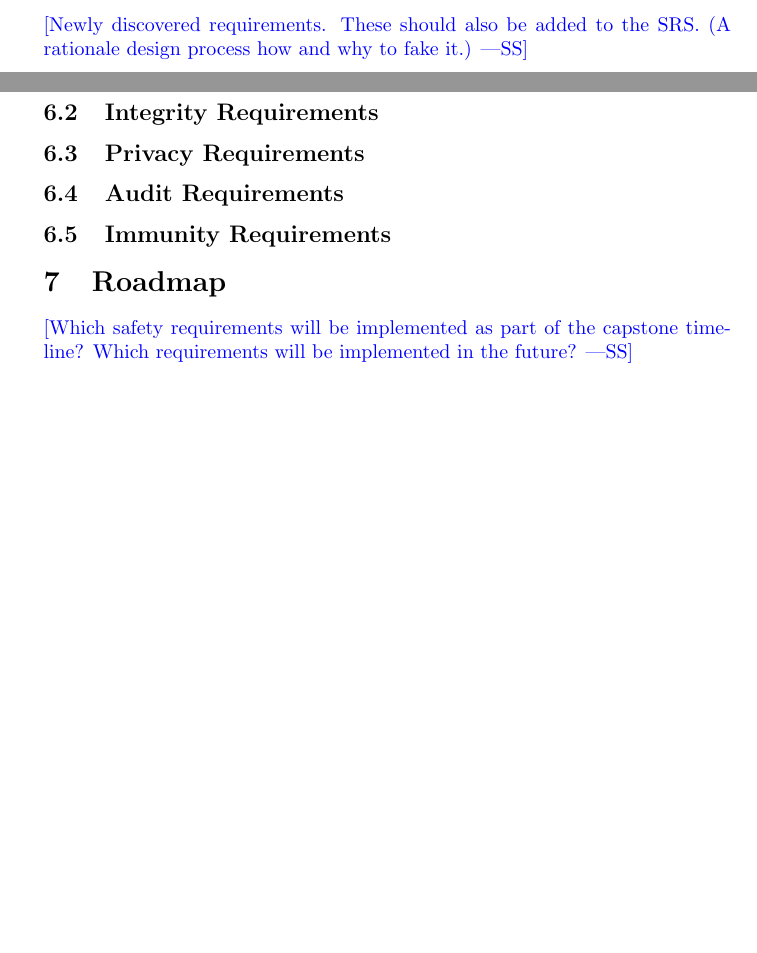
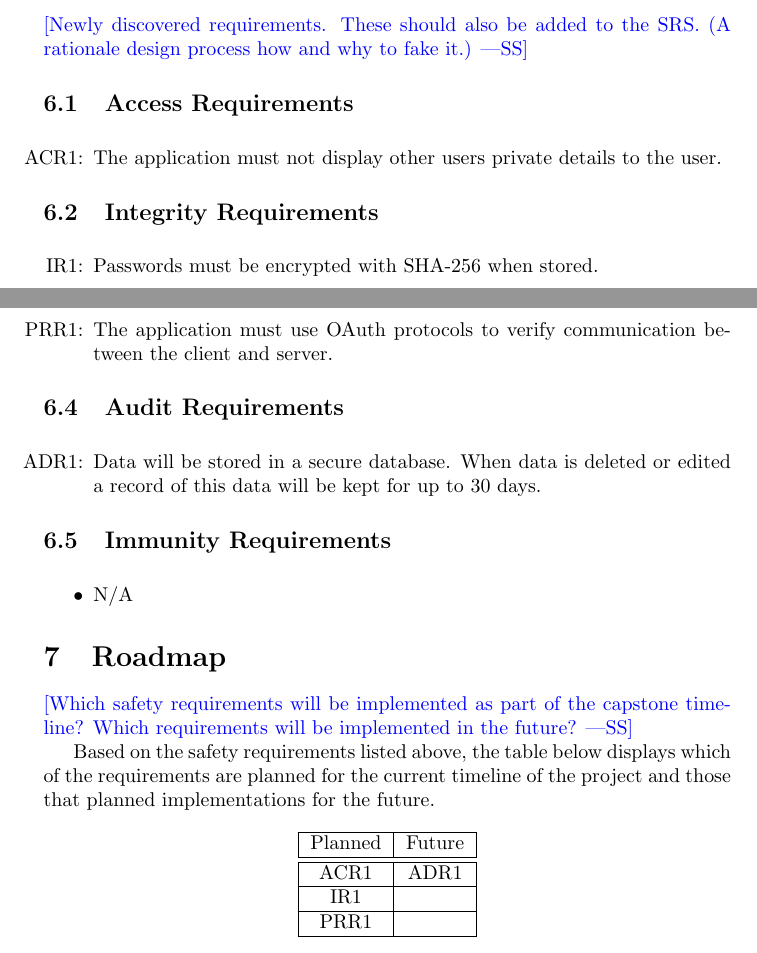
Before and after one commit to dimitritsampiras/olympian-mobile-app, a LaTeX document (docs/HazardAnalysis/HazardAnalysis.tex): two parts of pages 4 and 5 of 5, joined at a grey line, cut so that both start at the same text, the shorter picture padded with empty space. Compiled offline with pdfLaTeX.

Commit message:
Added in roadmap layout and transfered NFR's from srs, also added counters (#45)
* Added in roadmap layout and transfered NFR's from srs, also added counters for individual safety requirements

* Add missing dictionary words

Co-authored-by: JaredB <bentvelj@mcmaster.ca>

```diff
--- a/docs/HazardAnalysis/HazardAnalysis.tex
+++ b/docs/HazardAnalysis/HazardAnalysis.tex
@@ -82,10 +98,34 @@
 		rationale design process how and why to fake it.)}
 
 	\subsection{Access Requirements}
+	\noindent
+	\begin{itemize}
+		\item[ACR\refstepcounter{ACRnum}\theACRnum:]
+		The application must not display other users private details to the user.
+	\end{itemize}
 	\subsection{Integrity Requirements}
+	\noindent
+	\begin{itemize}
+		\item[IR\refstepcounter{IRnum}\theIRnum:]
+		Passwords must be encrypted with SHA-256 when stored.
+	\end{itemize}
 	\subsection{Privacy Requirements}
+	\noindent
+	\begin{itemize}
+		\item[PRR\refstepcounter{PRRnum}\thePRRnum:]
+		The application must use OAuth protocols to verify communication between the client and server.
+	\end{itemize}
 	\subsection{Audit Requirements}
+	\noindent
+	\begin{itemize}
+		\item[ADR\refstepcounter{ADRnum}\theADRnum:]
+		Data will be stored in a secure database. When data is deleted or edited a record of this data will be kept for up to 30 days.
+	\end{itemize}
 	\subsection{Immunity Requirements}
+	\noindent
+	\begin{itemize}
+		\item N/A
+	\end{itemize}
 
 
 	\section{Roadmap}
@@ -93,4 +133,20 @@
 	\wss{Which safety requirements will be implemented as part of the capstone timeline?
 		Which requirements will be implemented in the future?}
 
+	Based on the safety requirements listed above, the table below displays which of the requirements are planned for the current timeline of the project and those that planned implementations for the future.
+
+	\begin{center}
+		\begin{tabular}{ |c|c| }
+			\hline
+			Planned & Future \\
+			\hline
+			\hline
+			ACR1 & ADR1 \\
+			\hline
+			IR1 & \\
+			\hline
+			PRR1 & \\
+			\hline
+		\end{tabular}
+	\end{center}
 \end{document}
```
Also changed, not shown: dictionary.txt (+15 -0 lines), docs/HazardAnalysis/HazardAnalysis.tex (16 more changed lines).
